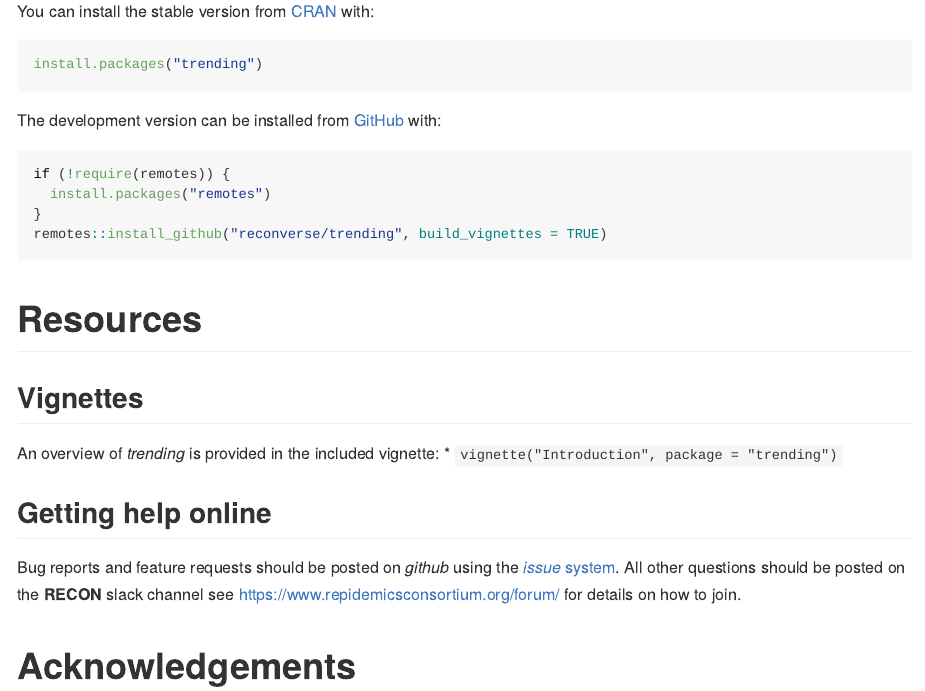
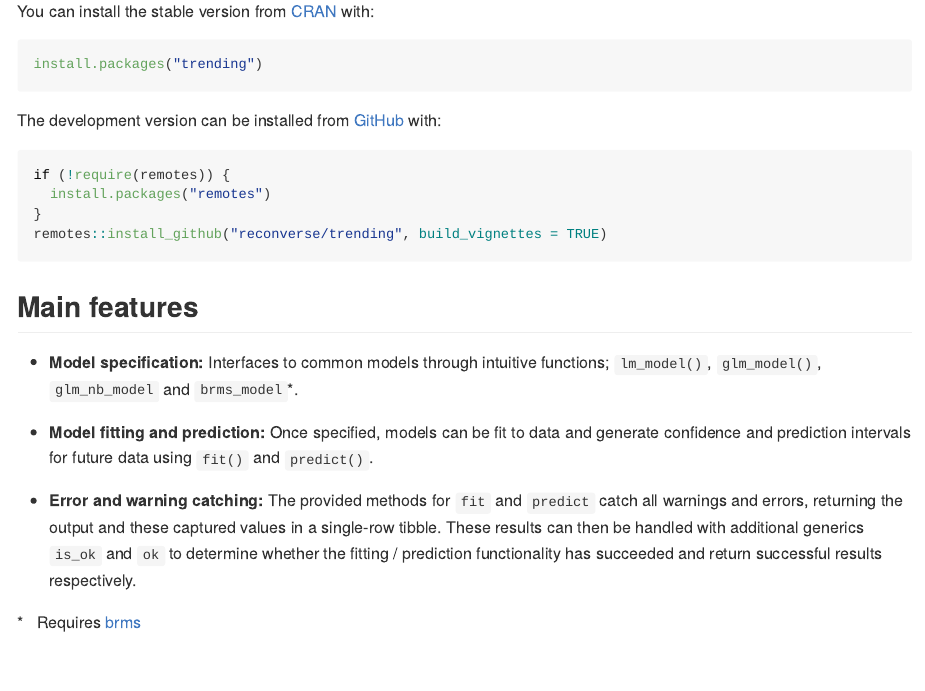
Before and after one commit to reconverse/trending, an R Markdown document (README.Rmd): the page in a window 1100 px wide, from 620 px down before the commit and from 250 px down after it, so that both start at the same text. Rendered offline with R 4.5, knitr and Pandoc, with nearby package versions; badge pictures from the web are left out.

Commit message:
reposition installation instructions in README

````diff
--- a/README.Rmd
+++ b/README.Rmd
@@ -33,3 +35,18 @@ an intuitive interface on which other packages can be developed
+You can install the stable version from [CRAN](https://CRAN.R-project.org) with:
+
+```{r, eval=FALSE}
+install.packages("trending")
+```
+
+The development version can be installed from [GitHub](https://github.com/) with:
+
+```{r, eval=FALSE}
+if (!require(remotes)) {
+  install.packages("remotes")
+}
+remotes::install_github("reconverse/trending", build_vignettes = TRUE)
+```
+
 ## Main features
 
 - **Model specification:** Interfaces to common models through intuitive
@@ -52,17 +66,3 @@ an intuitive interface on which other packages can be developed
-You can install the stable version from [CRAN](https://CRAN.R-project.org) with:
-
-```{r, eval=FALSE}
-install.packages("trending")
-```
-
-The development version can be installed from [GitHub](https://github.com/) with:
-
-```{r, eval=FALSE}
-if (!require(remotes)) {
-  install.packages("remotes")
-}
-remotes::install_github("reconverse/trending", build_vignettes = TRUE)
-```
 
 # Resources
 
````
Also changed, not shown: README.md, README.Rmd (5 more changed lines).
